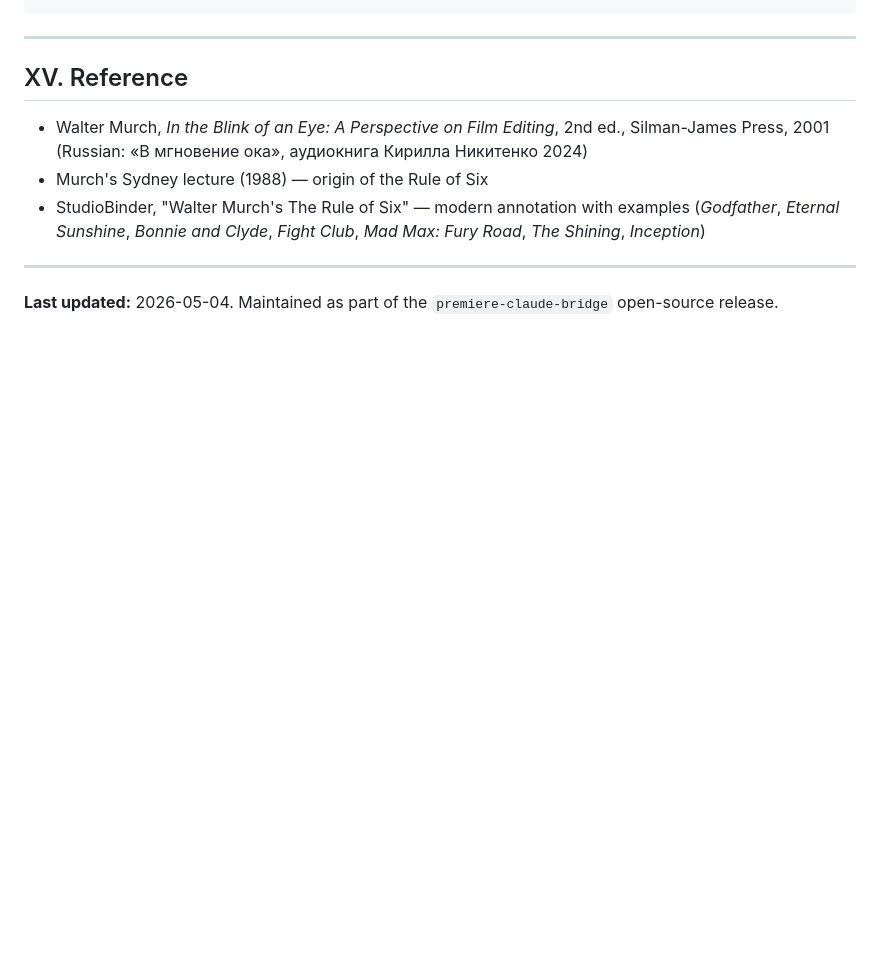
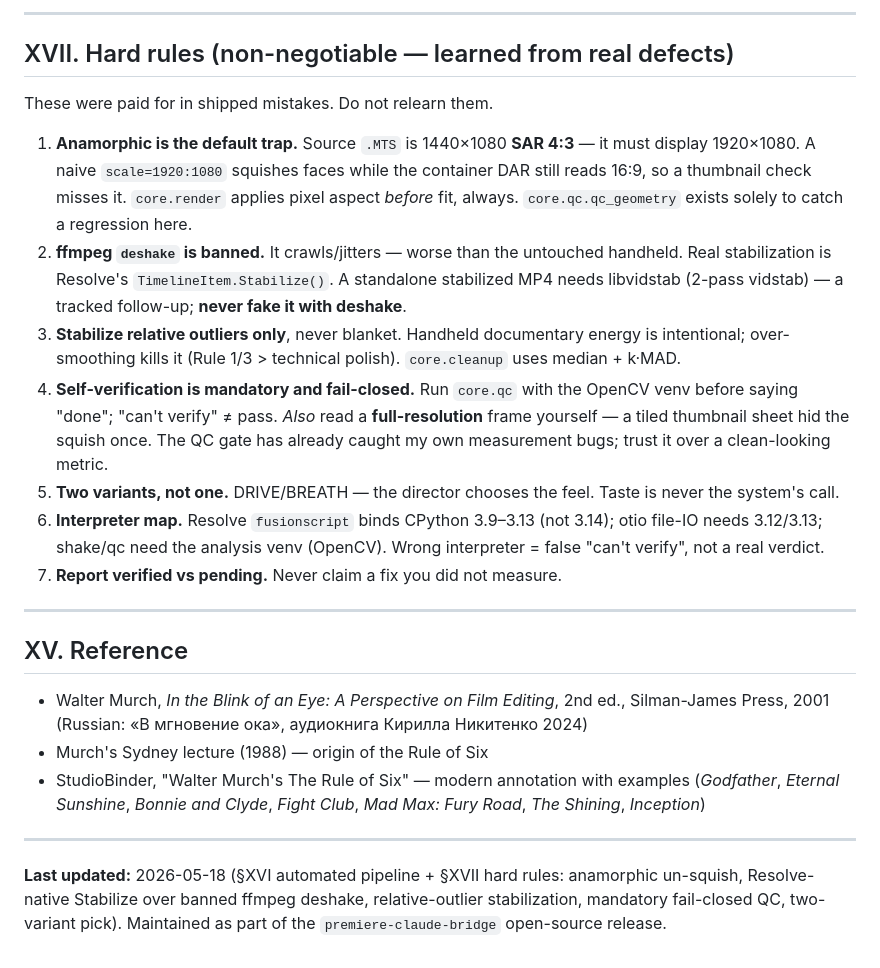
Before and after one commit to koptsev63/premiere-claude-bridge, a Markdown page: skills/film-editing/SKILL.md, the part around one of its changes. GitHub-like rendering; blank space fills up the shorter version.

````diff
--- a/skills/film-editing/SKILL.md
+++ b/skills/film-editing/SKILL.md
@@ -389,4 +380,34 @@ python -m core.tests        # core suite (cutlist/adapters/review loop)
 ```
+
+---
+
+## XVII. Hard rules (non-negotiable — learned from real defects)
+
+These were paid for in shipped mistakes. Do not relearn them.
+
+1. **Anamorphic is the default trap.** Source `.MTS` is 1440×1080 **SAR
+   4:3** — it must display 1920×1080. A naive `scale=1920:1080` squishes
+   faces while the container DAR still reads 16:9, so a thumbnail check
+   misses it. `core.render` applies pixel aspect *before* fit, always.
+   `core.qc.qc_geometry` exists solely to catch a regression here.
+2. **ffmpeg `deshake` is banned.** It crawls/jitters — worse than the
+   untouched handheld. Real stabilization is Resolve's
+   `TimelineItem.Stabilize()`. A standalone stabilized MP4 needs libvidstab
+   (2-pass vidstab) — a tracked follow-up; **never fake it with deshake**.
+3. **Stabilize relative outliers only**, never blanket. Handheld
+   documentary energy is intentional; over-smoothing kills it (Rule 1/3 >
+   technical polish). `core.cleanup` uses median + k·MAD.
+4. **Self-verification is mandatory and fail-closed.** Run `core.qc` with
+   the OpenCV venv before saying "done"; "can't verify" ≠ pass. *Also* read
+   a **full-resolution** frame yourself — a tiled thumbnail sheet hid the
+   squish once. The QC gate has already caught my own measurement bugs;
+   trust it over a clean-looking metric.
+5. **Two variants, not one.** DRIVE/BREATH — the director chooses the feel.
+   Taste is never the system's call.
+6. **Interpreter map.** Resolve `fusionscript` binds CPython 3.9–3.13 (not
+   3.14); otio file-IO needs 3.12/3.13; shake/qc need the analysis venv
+   (OpenCV). Wrong interpreter = false "can't verify", not a real verdict.
+7. **Report verified vs pending.** Never claim a fix you did not measure.
 
 ---
 
@@ -398,4 +419,7 @@ python -m core.tests        # core suite (cutlist/adapters/review loop)
 
 ---
 
-**Last updated:** 2026-05-04. Maintained as part of the `premiere-claude-bridge` open-source release.
+**Last updated:** 2026-05-18 (§XVI automated pipeline + §XVII hard rules:
+anamorphic un-squish, Resolve-native Stabilize over banned ffmpeg deshake,
+relative-outlier stabilization, mandatory fail-closed QC, two-variant pick).
+Maintained as part of the `premiere-claude-bridge` open-source release.
````
Also changed, not shown: other parts of skills/film-editing/SKILL.md (+31 -40 lines).
